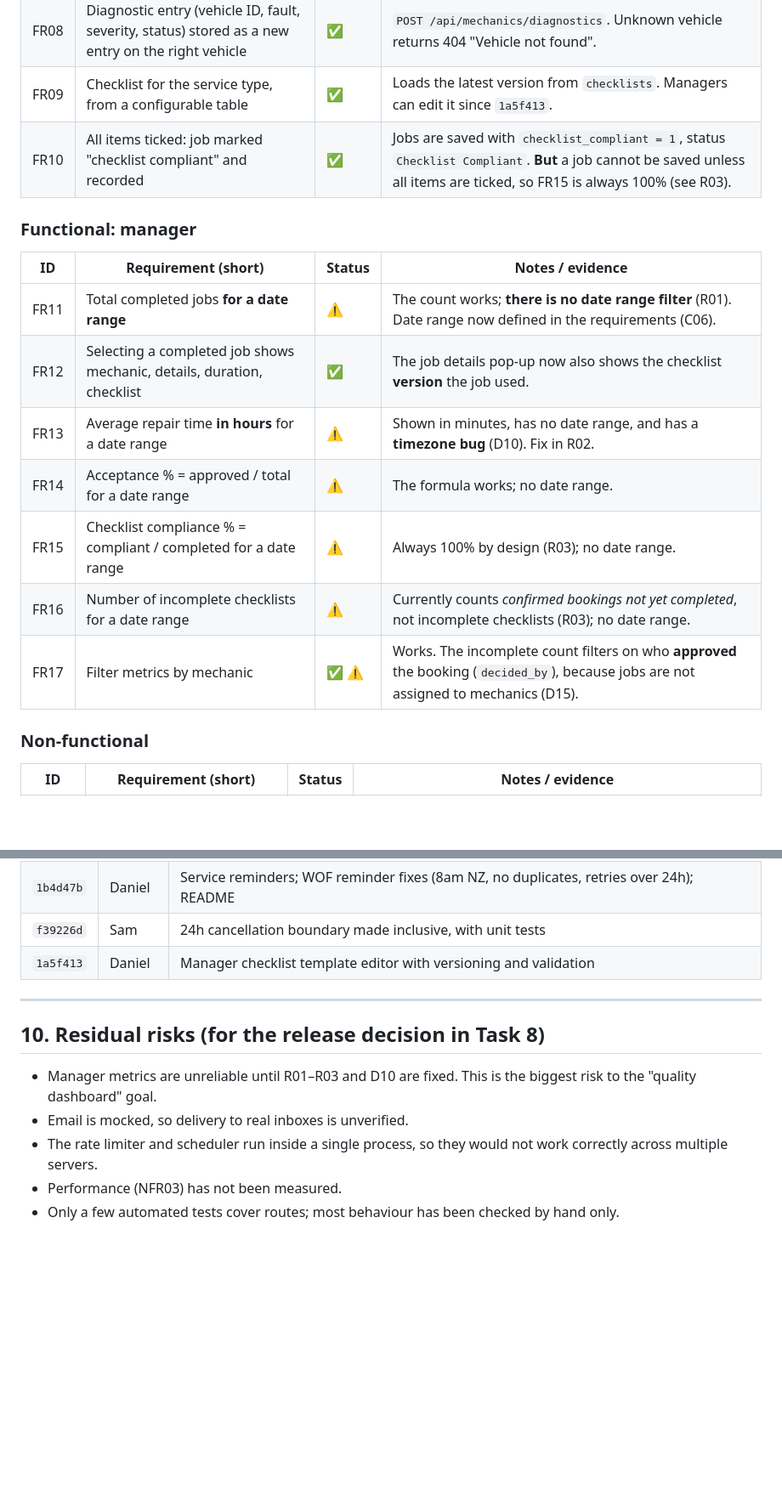
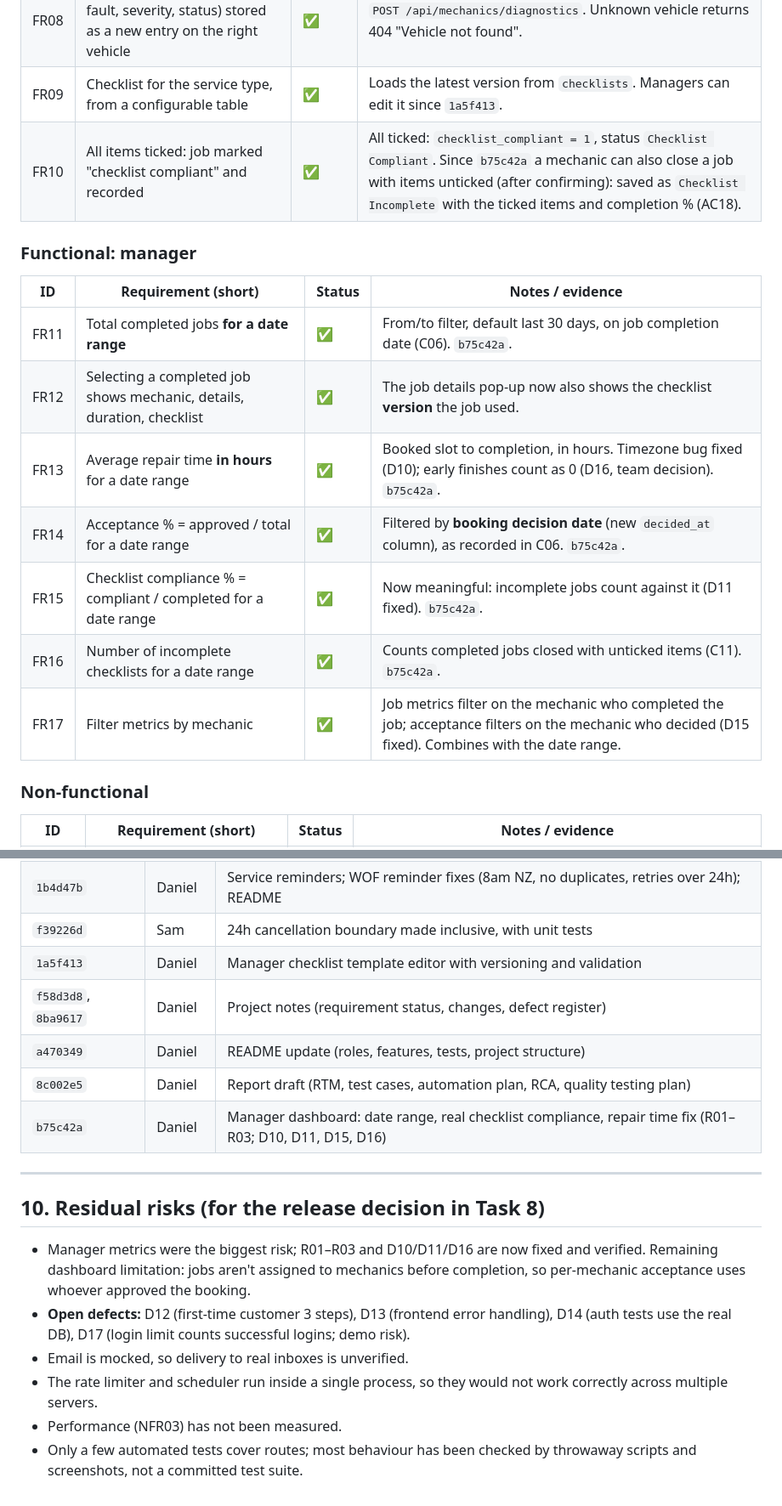
Before and after one commit to Daniel-Massey1/SQA-Mechanic-System, a Markdown page: docs/PROJECT_NOTES.md, 2 parts joined by grey strips. Shown at 85% size. Rendered like a GitHub page; blank space fills up the shorter version.

```diff
--- a/docs/PROJECT_NOTES.md
+++ b/docs/PROJECT_NOTES.md
@@ -54,19 +55,19 @@
 | FR07 | "Approve"/"Deny" sets status `confirmed`/`denied` and notifies the customer within 5 minutes | ✅ 📝 | Fixed in `7dfd6c8`. The email is sent immediately and the outcome shows on the customer's booking card. Wording updated (C02). |
 | FR08 | Diagnostic entry (vehicle ID, fault, severity, status) stored as a new entry on the right vehicle | ✅ | `POST /api/mechanics/diagnostics`. Unknown vehicle returns 404 "Vehicle not found". |
 | FR09 | Checklist for the service type, from a configurable table | ✅ | Loads the latest version from `checklists`. Managers can edit it since `1a5f413`. |
-| FR10 | All items ticked: job marked "checklist compliant" and recorded | ✅ | Jobs are saved with `checklist_compliant = 1`, status `Checklist Compliant`. **But** a job cannot be saved unless all items are ticked, so FR15 is always 100% (see R03). |
+| FR10 | All items ticked: job marked "checklist compliant" and recorded | ✅ | All ticked: `checklist_compliant = 1`, status `Checklist Compliant`. Since `b75c42a` a mechanic can also close a job with items unticked (after confirming): saved as `Checklist Incomplete` with the ticked items and completion % (AC18). |
 
 ### Functional: manager
 
 | ID | Requirement (short) | Status | Notes / evidence |
 |---|---|---|---|
-| FR11 | Total completed jobs **for a date range** | ⚠️ | The count works; **there is no date range filter** (R01). Date range now defined in the requirements (C06). |
+| FR11 | Total completed jobs **for a date range** | ✅ | From/to filter, default last 30 days, on job completion date (C06). `b75c42a`. |
 | FR12 | Selecting a completed job shows mechanic, details, duration, checklist | ✅ | The job details pop-up now also shows the checklist **version** the job used. |
-| FR13 | Average repair time **in hours** for a date range | ⚠️ | Shown in minutes, has no date range, and has a **timezone bug** (D10). Fix in R02. |
-| FR14 | Acceptance % = approved / total for a date range | ⚠️ | The formula works; no date range. |
-| FR15 | Checklist compliance % = compliant / completed for a date range | ⚠️ | Always 100% by design (R03); no date range. |
-| FR16 | Number of incomplete checklists for a date range | ⚠️ | Currently counts *confirmed bookings not yet completed*, not incomplete checklists (R03); no date range. |
-| FR17 | Filter metrics by mechanic | ✅ ⚠️ | Works. The incomplete count filters on who **approved** the booking (`decided_by`), because jobs are not assigned to mechanics (D15). |
+| FR13 | Average repair time **in hours** for a date range | ✅ | Booked slot to completion, in hours. Timezone bug fixed (D10); early finishes count as 0 (D16, team decision). `b75c42a`. |
+| FR14 | Acceptance % = approved / total for a date range | ✅ | Filtered by **booking decision date** (new `decided_at` column), as recorded in C06. `b75c42a`. |
+| FR15 | Checklist compliance % = compliant / completed for a date range | ✅ | Now meaningful: incomplete jobs count against it (D11 fixed). `b75c42a`. |
+| FR16 | Number of incomplete checklists for a date range | ✅ | Counts completed jobs closed with unticked items (C11). `b75c42a`. |
+| FR17 | Filter metrics by mechanic | ✅ | Job metrics filter on the mechanic who completed the job; acceptance filters on the mechanic who decided (D15 fixed). Combines with the date range. |
 
 ### Non-functional
 
@@ -282,13 +314,18 @@ Issues found in AI-generated code during this phase, and how they were caught:
 | `1b4d47b` | Daniel | Service reminders; WOF reminder fixes (8am NZ, no duplicates, retries over 24h); README |
 | `f39226d` | Sam | 24h cancellation boundary made inclusive, with unit tests |
 | `1a5f413` | Daniel | Manager checklist template editor with versioning and validation |
+| `f58d3d8`, `8ba9617` | Daniel | Project notes (requirement status, changes, defect register) |
+| `a470349` | Daniel | README update (roles, features, tests, project structure) |
+| `8c002e5` | Daniel | Report draft (RTM, test cases, automation plan, RCA, quality testing plan) |
+| `b75c42a` | Daniel | Manager dashboard: date range, real checklist compliance, repair time fix (R01–R03; D10, D11, D15, D16) |
 
 ---
 
 ## 10. Residual risks (for the release decision in Task 8)
 
-- Manager metrics are unreliable until R01–R03 and D10 are fixed. This is the biggest risk to the "quality dashboard" goal.
+- Manager metrics were the biggest risk; R01–R03 and D10/D11/D16 are now fixed and verified. Remaining dashboard limitation: jobs aren't assigned to mechanics before completion, so per-mechanic acceptance uses whoever approved the booking.
+- **Open defects:** D12 (first-time customer 3 steps), D13 (frontend error handling), D14 (auth tests use the real DB), D17 (login limit counts successful logins; demo risk).
 - Email is mocked, so delivery to real inboxes is unverified.
 - The rate limiter and scheduler run inside a single process, so they would not work correctly across multiple servers.
 - Performance (NFR03) has not been measured.
-- Only a few automated tests cover routes; most behaviour has been checked by hand only.
+- Only a few automated tests cover routes; most behaviour has been checked by throwaway scripts and screenshots, not a committed test suite.
```
Also changed, not shown: other parts of docs/PROJECT_NOTES.md (+48 -16 lines), README.md (+5 -5 lines).
